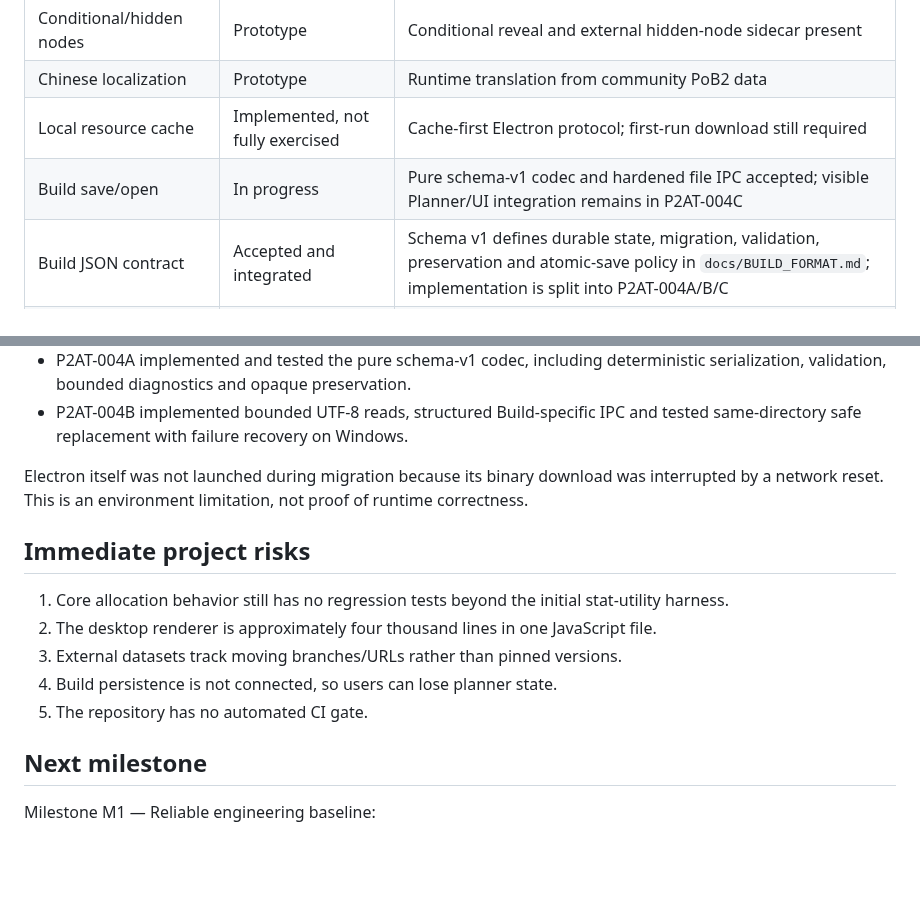
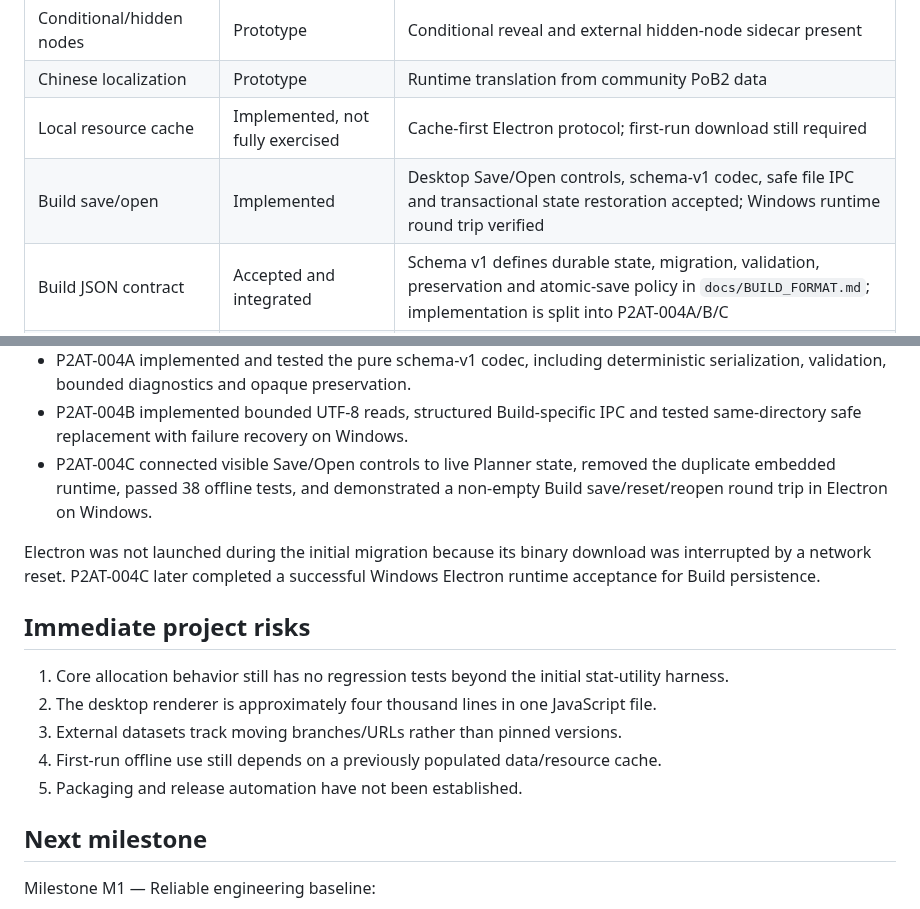
Before and after one commit to bibilabu-bot/poe2-agent-tools, a Markdown page: docs/PROJECT_STATUS.md, 2 parts joined by grey strips. Drawn GitHub-style; blank space fills up the shorter version.

Commit message:
docs(project): accept P2AT-004 Build persistence

```diff
--- a/docs/PROJECT_STATUS.md
+++ b/docs/PROJECT_STATUS.md
@@ -17,7 +17,7 @@ Build a maintainable PoE2 desktop build planner with reliable passive-tree alloc
 | Conditional/hidden nodes | Prototype | Conditional reveal and external hidden-node sidecar present |
 | Chinese localization | Prototype | Runtime translation from community PoB2 data |
 | Local resource cache | Implemented, not fully exercised | Cache-first Electron protocol; first-run download still required |
-| Build save/open | In progress | Pure schema-v1 codec and hardened file IPC accepted; visible Planner/UI integration remains in P2AT-004C |
+| Build save/open | Implemented | Desktop Save/Open controls, schema-v1 codec, safe file IPC and transactional state restoration accepted; Windows runtime round trip verified |
 | Build JSON contract | Accepted and integrated | Schema v1 defines durable state, migration, validation, preservation and atomic-save policy in `docs/BUILD_FORMAT.md`; implementation is split into P2AT-004A/B/C |
 | Jewel compiler | Fixture-ready | Compiler creates sample normalized JSON and rule families |
 | Jewel integration | Not started | Compiler output is not consumed by Planner |
@@ -40,16 +40,17 @@ At migration time:
 - P2AT-003/P2AT-003A approved and integrated the versioned schema-v1 Build JSON contract and ADR-006; persistence implementation remains pending.
 - P2AT-004A implemented and tested the pure schema-v1 codec, including deterministic serialization, validation, bounded diagnostics and opaque preservation.
 - P2AT-004B implemented bounded UTF-8 reads, structured Build-specific IPC and tested same-directory safe replacement with failure recovery on Windows.
+- P2AT-004C connected visible Save/Open controls to live Planner state, removed the duplicate embedded runtime, passed 38 offline tests, and demonstrated a non-empty Build save/reset/reopen round trip in Electron on Windows.
 
-Electron itself was not launched during migration because its binary download was interrupted by a network reset. This is an environment limitation, not proof of runtime correctness.
+Electron was not launched during the initial migration because its binary download was interrupted by a network reset. P2AT-004C later completed a successful Windows Electron runtime acceptance for Build persistence.
 
 ## Immediate project risks
 
 1. Core allocation behavior still has no regression tests beyond the initial stat-utility harness.
 2. The desktop renderer is approximately four thousand lines in one JavaScript file.
 3. External datasets track moving branches/URLs rather than pinned versions.
-4. Build persistence is not connected, so users can lose planner state.
-5. The repository has no automated CI gate.
+4. First-run offline use still depends on a previously populated data/resource cache.
+5. Packaging and release automation have not been established.
 
 ## Next milestone
 
```
Also changed, not shown: other parts of docs/PROJECT_STATUS.md (+1 -1 lines), docs/TASKS.md (+4 -2 lines).
